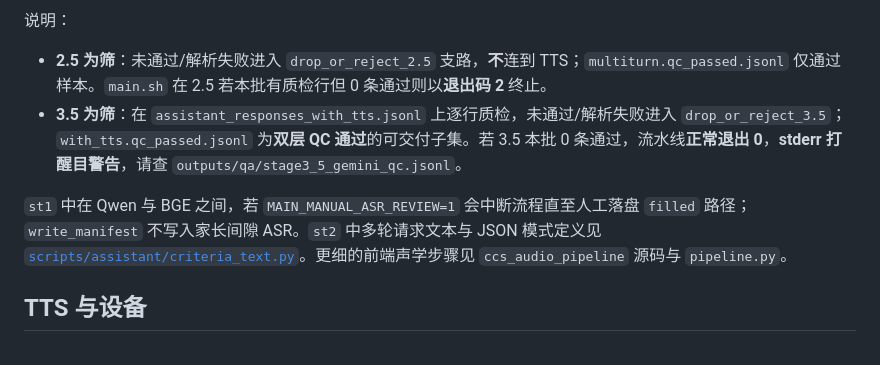
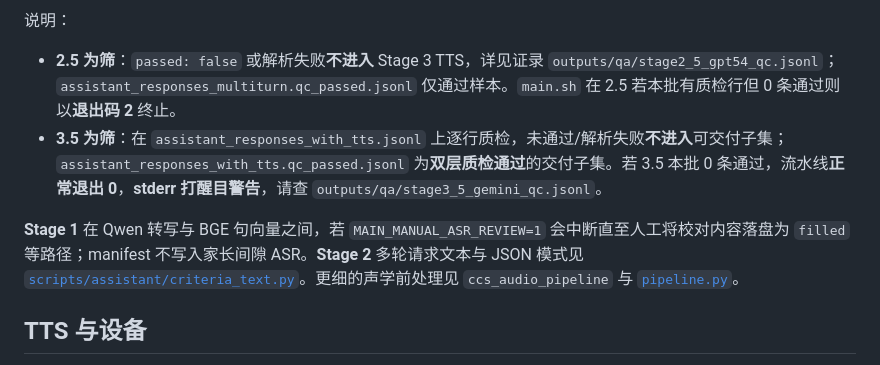
Before and after one commit to auto-chao/Children-Companion-Scenario-Pipeline, a Markdown page: README.md, the part around one of its changes. Drawn GitHub-style.

````diff
--- a/README.md
+++ b/README.md
@@ -184,10 +163,10 @@ flowchart TB
 ```
 
 说明：
-- **2.5 为筛**：未通过/解析失败进入 `drop_or_reject_2.5` 支路，**不**连到 TTS；`multiturn.qc_passed.jsonl` 仅通过样本。`main.sh` 在 2.5 若本批有质检行但 0 条通过则以**退出码 2** 终止。
-- **3.5 为筛**：在 `assistant_responses_with_tts.jsonl` 上逐行质检，未通过/解析失败进入 `drop_or_reject_3.5`；`with_tts.qc_passed.jsonl` 为**双层 QC 通过**的可交付子集。若 3.5 本批 0 条通过，流水线**正常退出 0**，**stderr 打醒目警告**，请查 `outputs/qa/stage3_5_gemini_qc.jsonl`。
+- **2.5 为筛**：`passed: false` 或解析失败**不进入** Stage 3 TTS，详见证录 `outputs/qa/stage2_5_gpt54_qc.jsonl`；`assistant_responses_multiturn.qc_passed.jsonl` 仅通过样本。`main.sh` 在 2.5 若本批有质检行但 0 条通过则以**退出码 2** 终止。
+- **3.5 为筛**：在 `assistant_responses_with_tts.jsonl` 上逐行质检，未通过/解析失败**不进入**可交付子集；`assistant_responses_with_tts.qc_passed.jsonl` 为**双层质检通过**的交付子集。若 3.5 本批 0 条通过，流水线**正常退出 0**，**stderr 打醒目警告**，请查 `outputs/qa/stage3_5_gemini_qc.jsonl`。
 
-`st1` 中在 Qwen 与 BGE 之间，若 `MAIN_MANUAL_ASR_REVIEW=1` 会中断流程直至人工落盘 `filled` 路径；`write_manifest` 不写入家长间隙 ASR。`st2` 中多轮请求文本与 JSON 模式定义见 [`scripts/assistant/criteria_text.py`](scripts/assistant/criteria_text.py)。更细的前端声学步骤见 `ccs_audio_pipeline` 源码与 `pipeline.py`。
+**Stage 1** 在 Qwen 转写与 BGE 句向量之间，若 `MAIN_MANUAL_ASR_REVIEW=1` 会中断直至人工将校对内容落盘为 `filled` 等路径；manifest 不写入家长间隙 ASR。**Stage 2** 多轮请求文本与 JSON 模式见 [`scripts/assistant/criteria_text.py`](scripts/assistant/criteria_text.py)。更细的声学前处理见 `ccs_audio_pipeline` 与 [`pipeline.py`](src/ccs_audio_pipeline/pipeline.py)。
 
 ## TTS 与设备
 
````
Also changed, not shown: other parts of README.md (+35 -56 lines).
